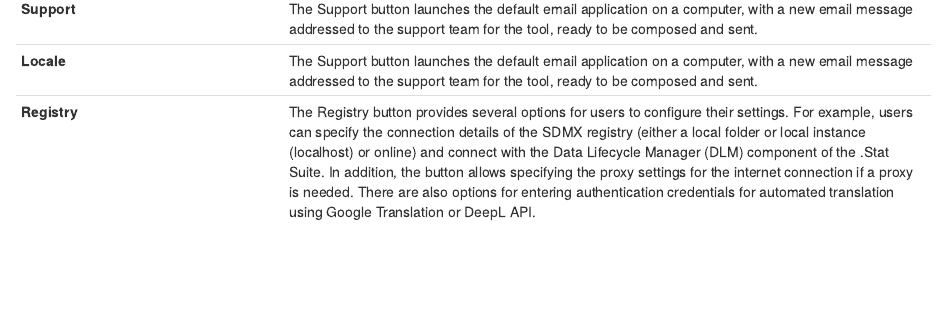
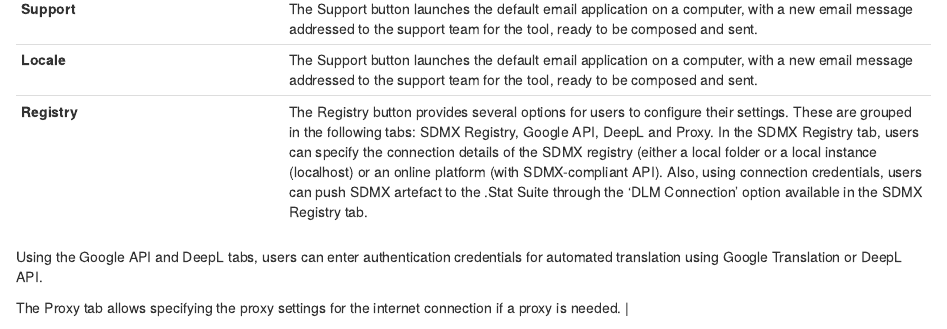
Before and after one commit to dingshutong/sdmxc, an R Markdown document (03-user-interface.Rmd): the page in a window 1100 px wide, from 940 px down before the commit and from 900 px down after it, so that both start at the same text. Rendered offline with R 4.5, knitr and Pandoc, with nearby package versions; drawn as R Markdown's standard HTML page in place of the format the file asks for.

Commit message:
Registry button details added

```diff
--- a/03-user-interface.Rmd
+++ b/03-user-interface.Rmd
@@ -16,7 +16,12 @@
 | **Reset**    | The Reset button resets the tool to its default settings. It removes all the inputs and initiates a fresh start.                                                                                                                                                                                                                                                                                                                                                                                                                                              |
 | **Support**  | The Support button launches the default email application on a computer, with a new email message addressed to the support team for the tool, ready to be composed and sent.                                                                                                                                                                                                                                                                                                                                                                                  |
 | **Locale**   | The Support button launches the default email application on a computer, with a new email message addressed to the support team for the tool, ready to be composed and sent.                                                                                                                                                                                                                                                                                                                                                                                  |
-| **Registry** | The Registry button provides several options for users to configure their settings. For example, users can specify the connection details of the SDMX registry (either a local folder or local instance (localhost) or online) and connect with the Data Lifecycle Manager (DLM) component of the .Stat Suite. In addition, the button allows specifying the proxy settings for the internet connection if a proxy is needed. There are also options for entering authentication credentials for automated translation using Google Translation or DeepL API. |
+| **Registry** | The Registry button provides several options for users to configure their settings. These are grouped in the following tabs: SDMX Registry, Google API, DeepL and Proxy. In the SDMX Registry tab, users can specify the connection details of the SDMX registry (either a local folder or a local instance (localhost) or an online platform (with SDMX-compliant API). Also, using connection credentials, users can push SDMX artefact to the .Stat Suite through the 'DLM Connection' option available in the SDMX Registry tab.
+
+Using the Google API and DeepL tabs, users can enter authentication credentials for automated translation using Google Translation or DeepL API.
+
+The Proxy tab allows specifying the proxy settings for the internet connection if a proxy is needed.
+ |
 
 : (#tab:table31) A bird's-eye view of the menu items in the top right corner (General Functions)
 
```
Also changed, not shown: docs/pdf_filename.tex, docs/search_index.json, 34 other files.
